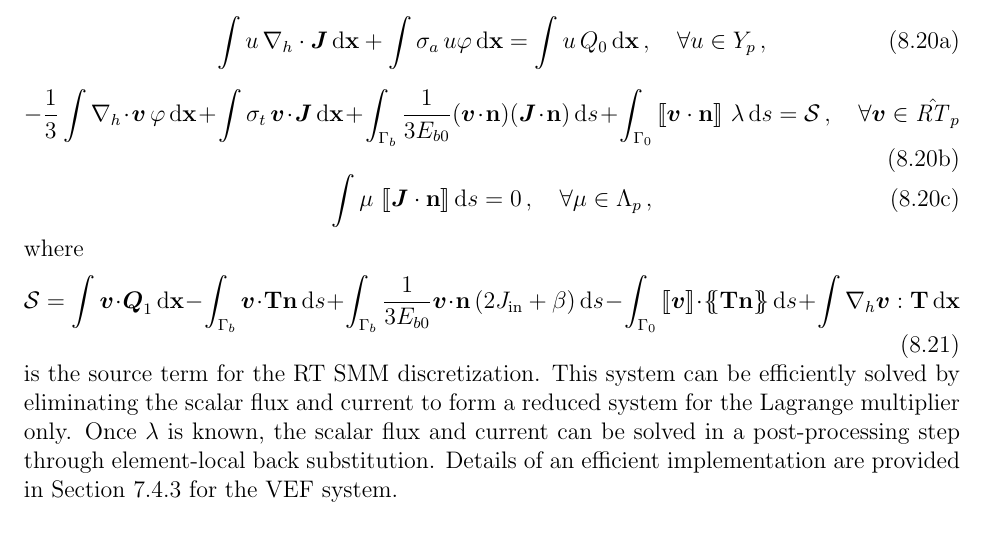
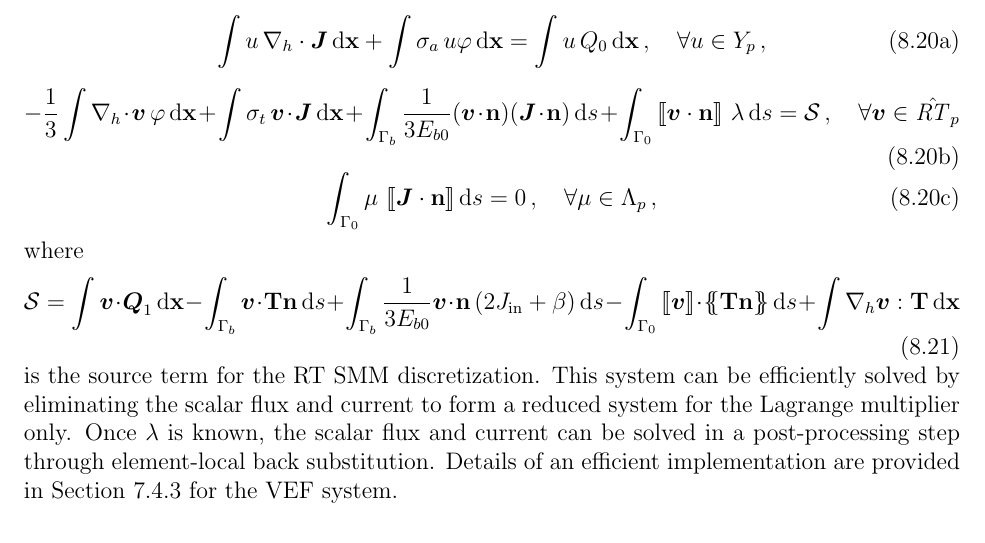
Before and after one commit to smsolivier/dissertation, a LaTeX thesis (doc.tex, which reads chapters/smm.tex): part of page 190 of 227, cut so that both start at the same text. Compiled offline with pdfLaTeX.

Commit message:
missing domain of integration in HRT SMM

```diff
--- a/chapters/smm.tex
+++ b/chapters/smm.tex
@@ -169,7 +169,7 @@ The hybridized system is: find $(\vec{J},\varphi,\lambda) \in \hRT_p \times Y_p
 		-\frac{1}{3}\int\nablah\cdot\vec{v}\, \varphi \ud \x + \int\sigma_t\,\vec{v}\cdot\vec{J} \ud \x + \int_{\Gamma_b} \frac{1}{3E_{b0}} (\vec{v}\cdot\n)(\vec{J}\cdot\n) \ud s + \int_{\Gamma_0} \jump{\vec{v}\cdot\n}\, \lambda \ud s = \mathcal{S} \,, \quad \forall \vec{v} \in \hRT_p
 	\end{equation}
 	\begin{equation}
-		\int \mu\, \jump{\vec{J}\cdot\n} \ud s = 0 \,, \quad \forall \mu \in \Lambda_p \,,
+		\int_{\Gamma_0} \mu\, \jump{\vec{J}\cdot\n} \ud s = 0 \,, \quad \forall \mu \in \Lambda_p \,,
 	\end{equation}
 	\end{subequations}
 where
```
